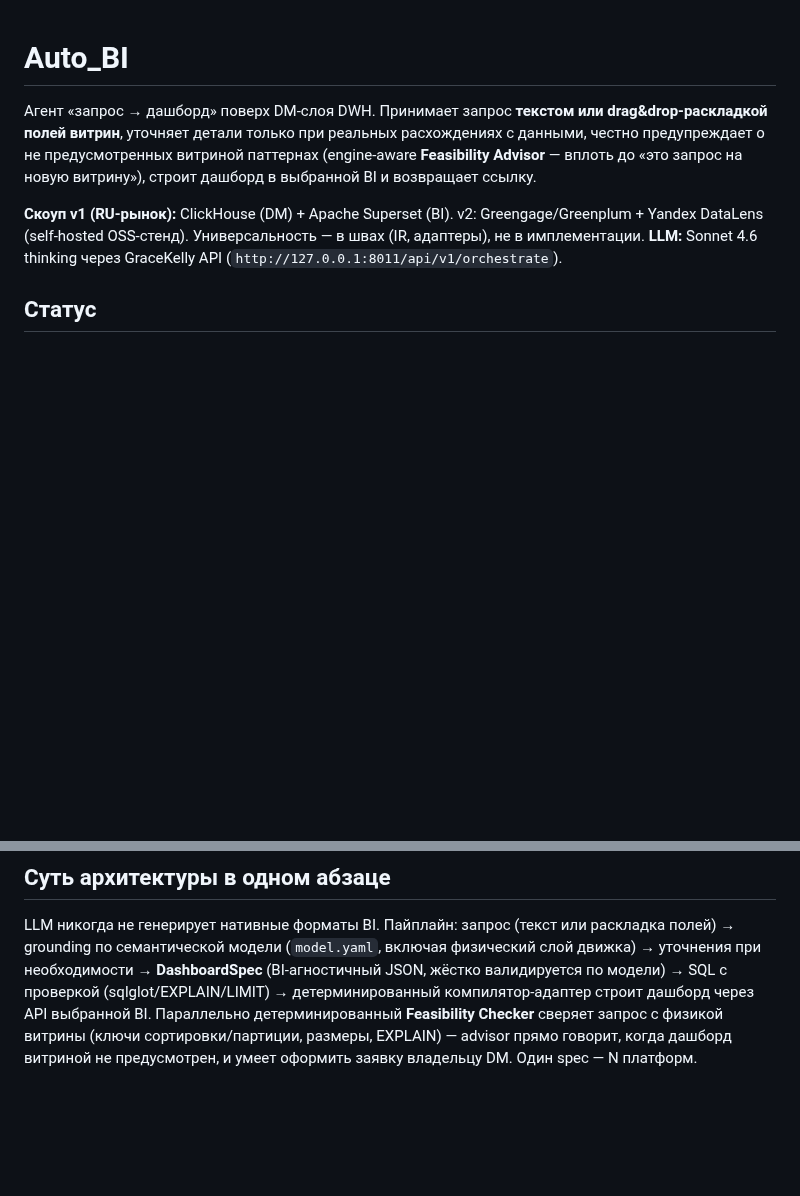
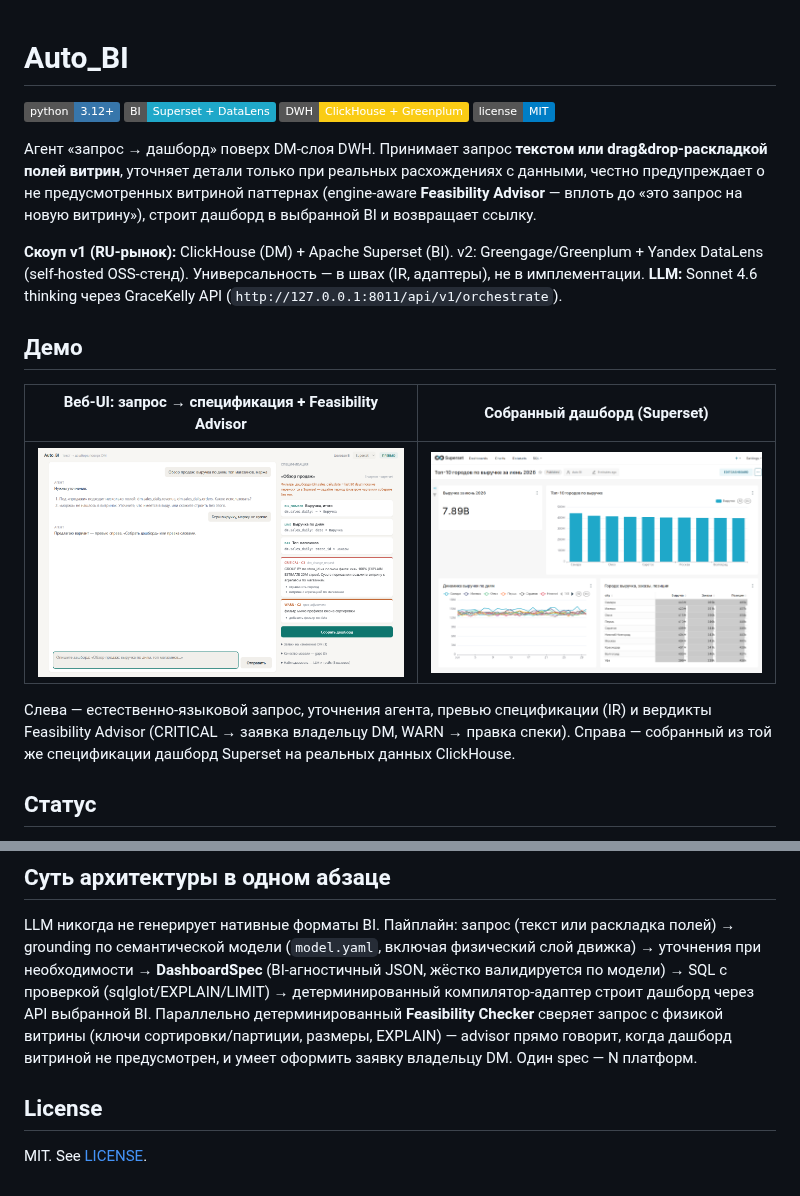
Before and after one commit to brownjuly2003-code/Auto_BI, a Markdown page: README.md, 2 parts joined by grey strips. Drawn GitHub-style; pictures changed too: docs/screenshots/dashboard-superset.png (added), docs/screenshots/web-ui-spec.png (added); badges without logos; blank space fills up the shorter version.

Commit message:
docs(readme): add demo screenshots, badges, and LICENSE
- Add a Demo section: web-UI (NL query -> spec + Feasibility Advisor
  verdicts) paired with the built Superset dashboard on real ClickHouse
  data — shows the text->dashboard value prop at a glance
- Add badge row (Python, BI targets, DWH, MIT)
- Add MIT LICENSE + License section (was undeclared)

Co-Authored-By: Claude Opus 4.8 (1M context) <noreply@anthropic.com>

```diff
--- a/README.md
+++ b/README.md
@@ -1,9 +1,19 @@
 # Auto_BI
+
+![Python](https://img.shields.io/badge/python-3.12+-3776AB?logo=python&logoColor=white) ![BI targets](https://img.shields.io/badge/BI-Superset_+_DataLens-1FA8C9) ![DWH](https://img.shields.io/badge/DWH-ClickHouse_+_Greenplum-FACC15) ![License](https://img.shields.io/badge/license-MIT-blue)
 
 Агент «запрос → дашборд» поверх DM-слоя DWH. Принимает запрос **текстом или drag&drop-раскладкой полей витрин**, уточняет детали только при реальных расхождениях с данными, честно предупреждает о не предусмотренных витриной паттернах (engine-aware **Feasibility Advisor** — вплоть до «это запрос на новую витрину»), строит дашборд в выбранной BI и возвращает ссылку.
 
 **Скоуп v1 (RU-рынок):** ClickHouse (DM) + Apache Superset (BI). v2: Greengage/Greenplum + Yandex DataLens (self-hosted OSS-стенд). Универсальность — в швах (IR, адаптеры), не в имплементации.
 **LLM:** Sonnet 4.6 thinking через GraceKelly API (`http://127.0.0.1:8011/api/v1/orchestrate`).
+
+## Демо
+
+| Веб-UI: запрос → спецификация + Feasibility Advisor | Собранный дашборд (Superset) |
+|:--:|:--:|
+| ![Auto_BI web UI — превью спецификации с вердиктами advisor](docs/screenshots/web-ui-spec.png) | ![Auto_BI дашборд — топ-10 городов по выручке, Superset](docs/screenshots/dashboard-superset.png) |
+
+Слева — естественно-языковой запрос, уточнения агента, превью спецификации (IR) и вердикты Feasibility Advisor (CRITICAL → заявка владельцу DM, WARN → правка спеки). Справа — собранный из той же спецификации дашборд Superset на реальных данных ClickHouse.
 
 ## Статус
 
@@ -34,3 +44,7 @@ auto_bi serve                                     # web UI на http://127.0.0.1
 ## Суть архитектуры в одном абзаце
 
 LLM никогда не генерирует нативные форматы BI. Пайплайн: запрос (текст или раскладка полей) → grounding по семантической модели (`model.yaml`, включая физический слой движка) → уточнения при необходимости → **DashboardSpec** (BI-агностичный JSON, жёстко валидируется по модели) → SQL с проверкой (sqlglot/EXPLAIN/LIMIT) → детерминированный компилятор-адаптер строит дашборд через API выбранной BI. Параллельно детерминированный **Feasibility Checker** сверяет запрос с физикой витрины (ключи сортировки/партиции, размеры, EXPLAIN) — advisor прямо говорит, когда дашборд витриной не предусмотрен, и умеет оформить заявку владельцу DM. Один spec — N платформ.
+
+## License
+
+MIT. See [LICENSE](LICENSE).
```
Also changed, not shown: 1 other file.
